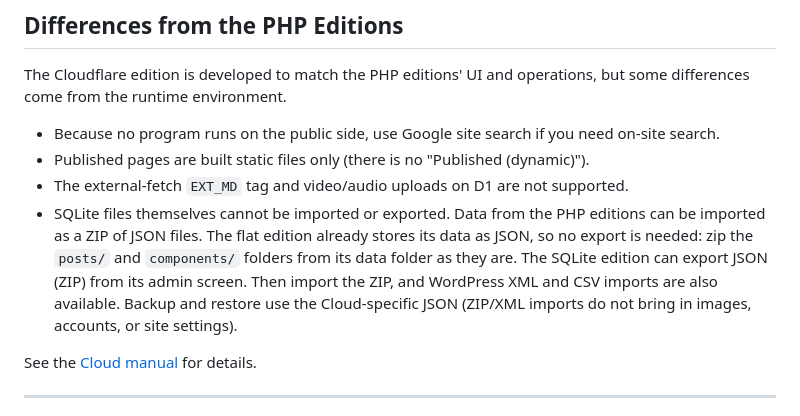
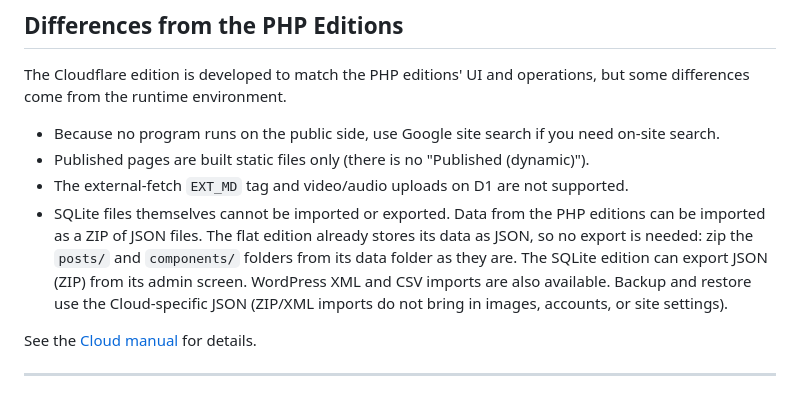
Before and after one commit to yoshihik0/mikanBox-cloud, a Markdown page: README_en.md, the part around the change. Drawn GitHub-style.

Commit message:
README_en: fix import sentence
Co-Authored-By: Claude Sonnet 5.5 <noreply@anthropic.com>

```diff
--- a/README_en.md
+++ b/README_en.md
@@ -142,7 +142,7 @@ The Cloudflare edition is developed to match the PHP editions' UI and operations
 - Because no program runs on the public side, use Google site search if you need on-site search.
 - Published pages are built static files only (there is no "Published (dynamic)").
 - The external-fetch `EXT_MD` tag and video/audio uploads on D1 are not supported.
-- SQLite files themselves cannot be imported or exported. Data from the PHP editions can be imported as a ZIP of JSON files. The flat edition already stores its data as JSON, so no export is needed: zip the `posts/` and `components/` folders from its data folder as they are. The SQLite edition can export JSON (ZIP) from its admin screen. Then import the ZIP, and WordPress XML and CSV imports are also available. Backup and restore use the Cloud-specific JSON (ZIP/XML imports do not bring in images, accounts, or site settings).
+- SQLite files themselves cannot be imported or exported. Data from the PHP editions can be imported as a ZIP of JSON files. The flat edition already stores its data as JSON, so no export is needed: zip the `posts/` and `components/` folders from its data folder as they are. The SQLite edition can export JSON (ZIP) from its admin screen. WordPress XML and CSV imports are also available. Backup and restore use the Cloud-specific JSON (ZIP/XML imports do not bring in images, accounts, or site settings).
 
 See the [Cloud manual](docs/cloud_en.md) for details.
 
```
